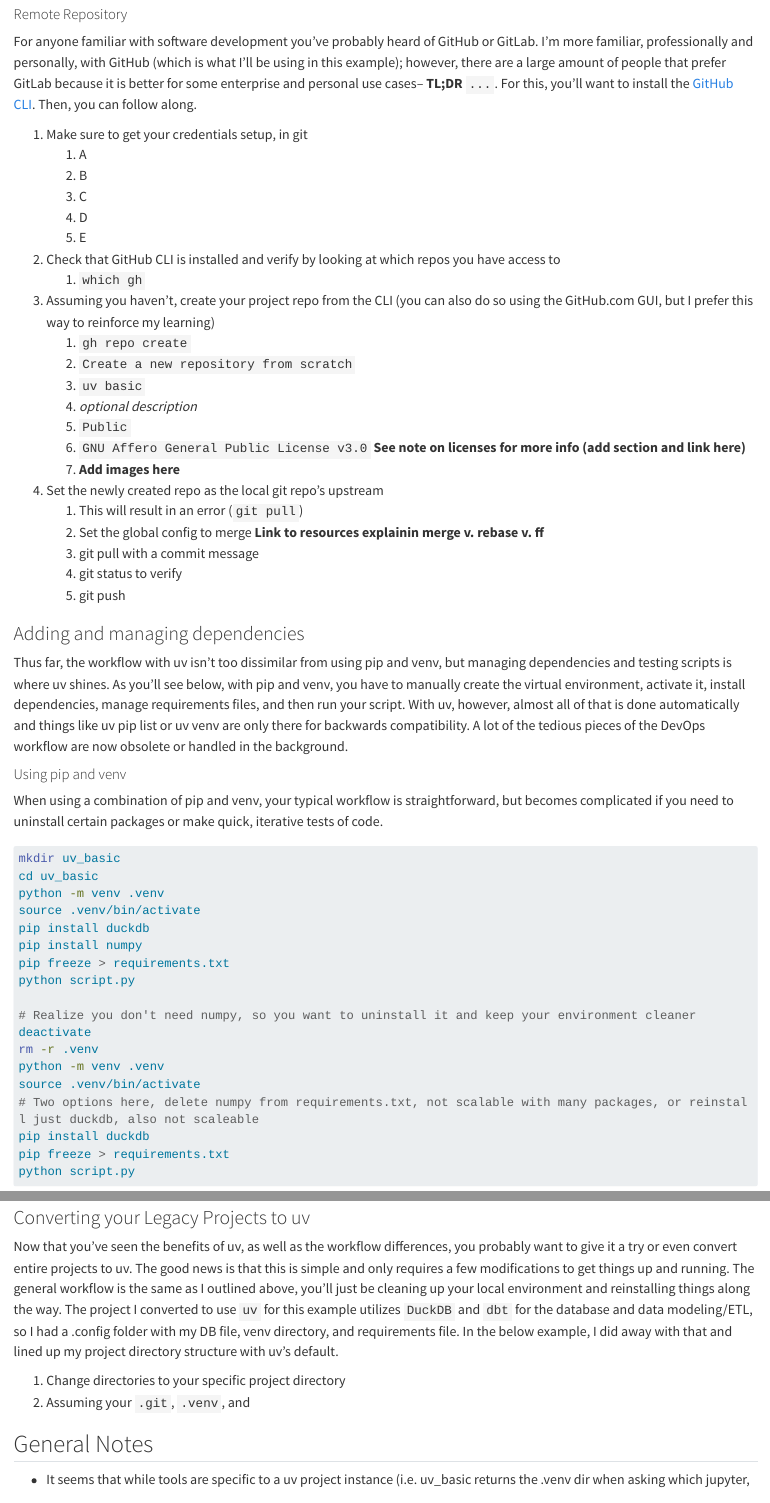
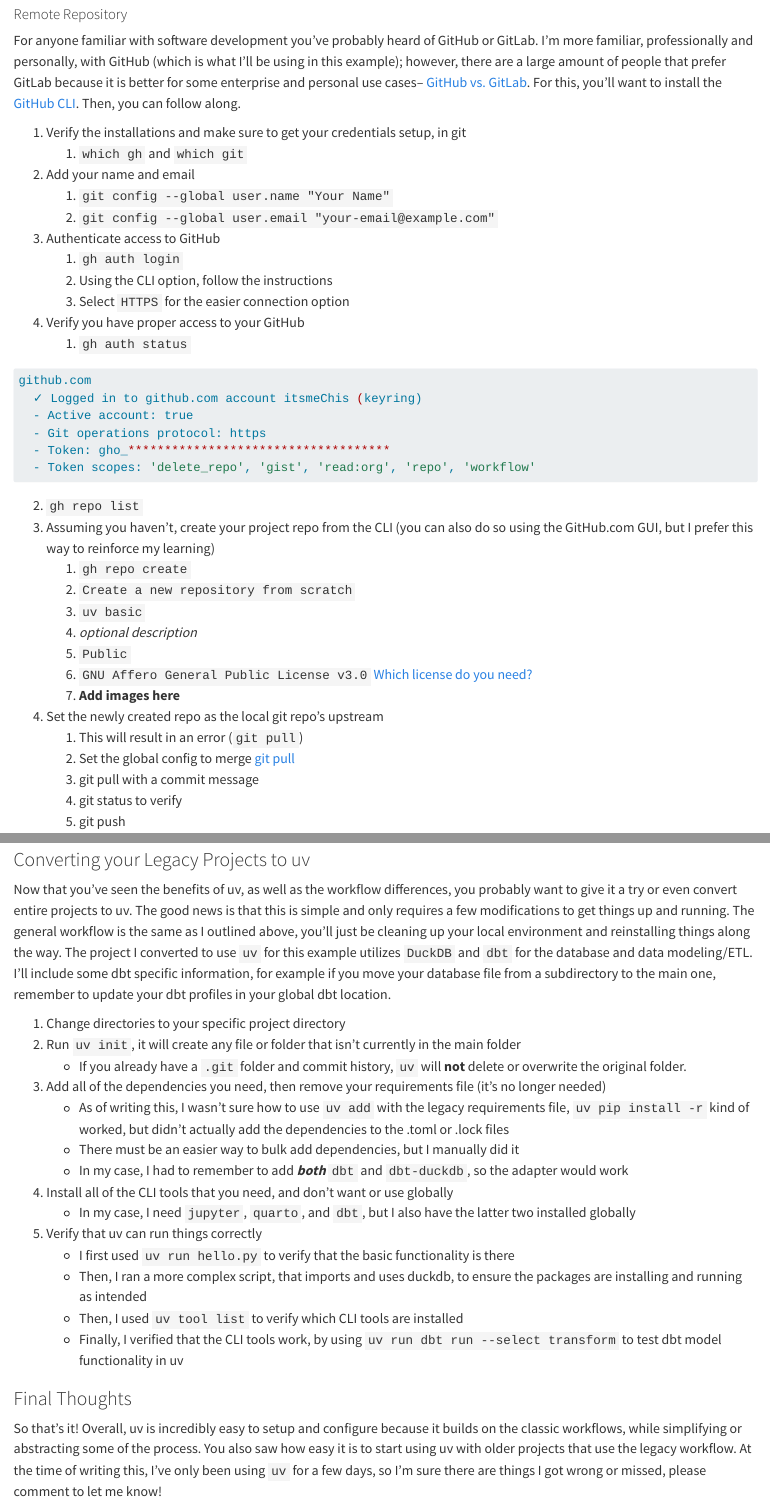
Before and after one commit to ChrisKornaros/uv_basic, a Quarto document (docs/main.qmd): the page in a window 1100 px wide, from 1250 px down before the commit and from 1580 px down after it, so that both start at the same text, and a second part further down, joined at a grey line. Rendered offline with R 4.5, knitr and Pandoc in place of Quarto, with nearby package versions; the code chunks are not run, so their results and figures are left out; long lines of code are wrapped.

Commit message:
Article done and published.

````diff
--- a/docs/main.qmd
+++ b/docs/main.qmd
@@ -52,27 +63,40 @@
 :::
 
 #### Remote Repository
-For anyone familiar with software development you've probably heard of GitHub or GitLab. I'm more familiar, professionally and personally, with GitHub (which is what I'll be using in this example); however, there are a large amount of people that prefer GitLab because it is better for some enterprise and personal use cases-- **TL;DR** `...`. For this, you'll want to install the [GitHub CLI](https://www.github.com/cli/). Then, you can follow along.
+For anyone familiar with software development you've probably heard of GitHub or GitLab. I'm more familiar, professionally and personally, with GitHub (which is what I'll be using in this example); however, there are a large amount of people that prefer GitLab because it is better for some enterprise and personal use cases-- [GitHub vs. GitLab](https://prismic.io/blog/gitlab-vs-github). For this, you'll want to install the [GitHub CLI](https://cli.github.com). Then, you can follow along.
 
-1. Make sure to get your credentials setup, in git
-   1. A
-   2. B
-   3. C
-   4. D
-   5. E
-2. Check that GitHub CLI is installed and verify by looking at which repos you have access to
-   1. `which gh`
-3. Assuming you haven't, create your project repo from the CLI (you can also do so using the GitHub.com GUI, but I prefer this way to reinforce my learning)
+1. Verify the installations and make sure to get your credentials setup, in git
+   1. `which gh` and `which git`
+2. Add your name and email
+   1. `git config --global user.name "Your Name"`
+   2. `git config --global user.email "your-email@example.com"`
+3. Authenticate access to GitHub
+   1. `gh auth login`
+   2. Using the CLI option, follow the instructions
+   3. Select `HTTPS` for the easier connection option
+4. Verify you have proper access to your GitHub
+   1. `gh auth status`
+```{bash}
+github.com
+  ✓ Logged in to github.com account itsmeChis (keyring)
+  - Active account: true
+  - Git operations protocol: https
+  - Token: gho_************************************
+  - Token scopes: 'delete_repo', 'gist', 'read:org', 'repo', 'workflow'
+```
+
+   2. `gh repo list`
+5. Assuming you haven't, create your project repo from the CLI (you can also do so using the GitHub.com GUI, but I prefer this way to reinforce my learning)
    1. `gh repo create`
    2. `Create a new repository from scratch`
    3. `uv basic`
    4. *optional description*
    5. `Public`
-   6. `GNU Affero General Public License v3.0` **See note on licenses for more info (add section and link here)**
+   6. `GNU Affero General Public License v3.0` [Which license do you need?](https://choosealicense.com)
    7. **Add images here**
-4. Set the newly created repo as the local git repo's upstream
+6. Set the newly created repo as the local git repo's upstream
    1. This will result in an error (`git pull`)
-   2. Set the global config to merge **Link to resources explainin merge v. rebase v. ff**
+   2. Set the global config to merge [git pull](https://git-scm.com/docs/git-pull)
    3. git pull with a commit message
    4. git status to verify
    5. git push
@@ -128,8 +151,21 @@
 
-### Converting your Legacy Projects to uv
-Now that you've seen the benefits of uv, as well as the workflow differences, you probably want to give it a try or even convert entire projects to uv. The good news is that this is simple and only requires a few modifications to get things up and running. The general workflow is the same as I outlined above, you'll just be cleaning up your local environment and reinstalling things along the way. The project I converted to use `uv` for this example utilizes `DuckDB` and `dbt` for the database and data modeling/ETL, so I had a .config folder with my DB file, venv directory, and requirements file. In the below example, I did away with that and lined up my project directory structure with uv's default.
+### Converting your Legacy Projects to uv {#sec-3-convert}
+Now that you've seen the benefits of uv, as well as the workflow differences, you probably want to give it a try or even convert entire projects to uv. The good news is that this is simple and only requires a few modifications to get things up and running. The general workflow is the same as I outlined above, you'll just be cleaning up your local environment and reinstalling things along the way. The project I converted to use `uv` for this example utilizes `DuckDB` and `dbt` for the database and data modeling/ETL. I'll include some dbt specific information, for example if you move your database file from a subdirectory to the main one, remember to update your dbt profiles in your global dbt location.
 
 1. Change directories to your specific project directory
-2. Assuming your `.git`, `.venv`, and
+2. Run `uv init`, it will create any file or folder that isn't currently in the main folder
+   -  If you already have a `.git` folder and commit history, `uv` will **not** delete or overwrite the original folder.
+3. Add all of the dependencies you need, then remove your requirements file (it's no longer needed)
+   -  As of writing this, I wasn't sure how to use `uv add` with the legacy requirements file, `uv pip install -r ` kind of worked, but didn't actually add the dependencies to the .toml or .lock files
+   -  There must be an easier way to bulk add dependencies, but I manually did it
+   -  In my case, I had to remember to add ***both*** `dbt` and `dbt-duckdb`, so the adapter would work
+4. Install all of the CLI tools that you need, and don't want or use globally
+   - In my case, I need `jupyter`, `quarto`, and `dbt`, but I also have the latter two installed globally
+5. Verify that uv can run things correctly
+   - I first used `uv run hello.py` to verify that the basic functionality is there
+   - Then, I ran a more complex script, that imports and uses duckdb, to ensure the packages are installing and running as intended
+   - Then, I used `uv tool list` to verify which CLI tools are installed
+   - Finally, I verified that the CLI tools work, by using `uv run dbt run --select transform` to test dbt model functionality in uv
 
-## General Notes
+### Final Thoughts {#sec-4-final}
+So that's it! Overall, uv is incredibly easy to setup and configure because it builds on the classic workflows, while simplifying or abstracting some of the process. You also saw how easy it is to start using uv with older projects that use the legacy workflow. At the time of writing this, I've only been using `uv` for a few days, so I'm sure there are things I got wrong or missed, please comment to let me know!
````
Also changed, not shown: docs/main.qmd (36 more changed lines).
